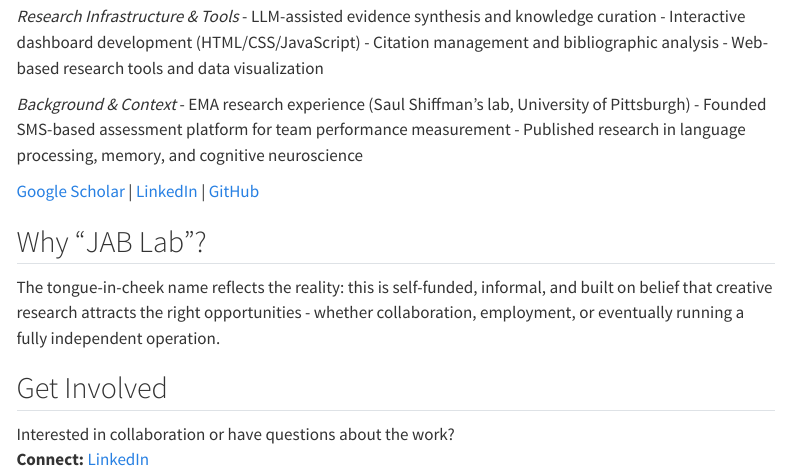
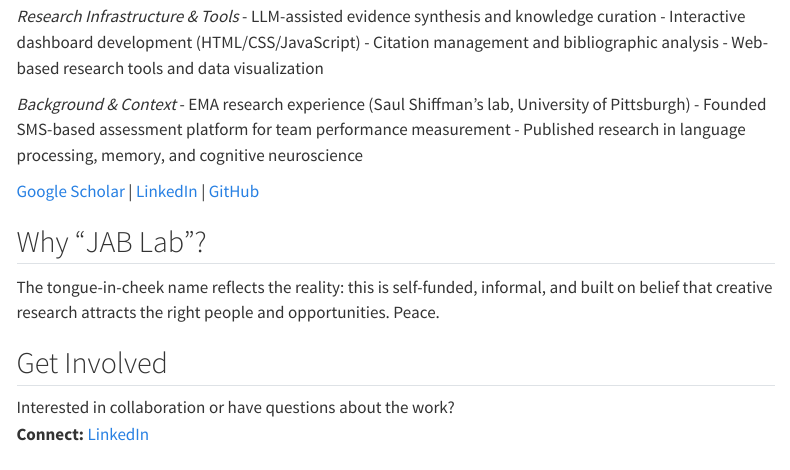
Before and after one commit to JZStafura-Lab/JZStafura-Lab.github.io, a Quarto document (about.qmd): the page in a window 1100 px wide, from 1370 px down. Rendered offline with R 4.5, knitr and Pandoc in place of Quarto, with nearby package versions; menus at the side of the page are left out.

Commit message:
Update description of 'JAB Lab' name
Reword description of 'JAB Lab' to clarify focus on attracting the right people and opportunities.

```diff
--- a/about.qmd
+++ b/about.qmd
@@ -69,7 +69,7 @@ Cognitive psychologist combining rigorous experimental methods with modern data
 
 ## Why "JAB Lab"?
 
-The tongue-in-cheek name reflects the reality: this is self-funded, informal, and built on belief that creative research attracts the right opportunities - whether collaboration, employment, or eventually running a fully independent operation.
+The tongue-in-cheek name reflects the reality: this is self-funded, informal, and built on belief that creative research attracts the right people and opportunities. Peace.
 
 
 ## Get Involved
```
